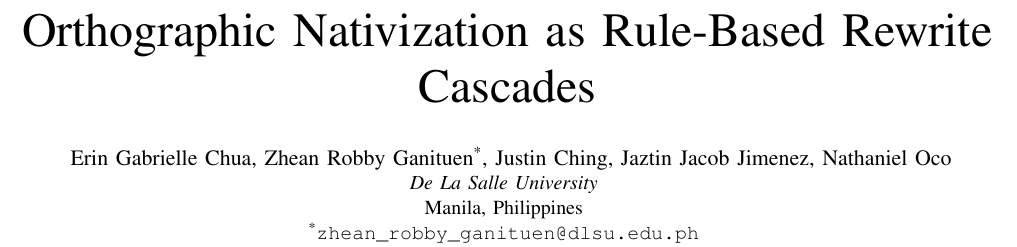
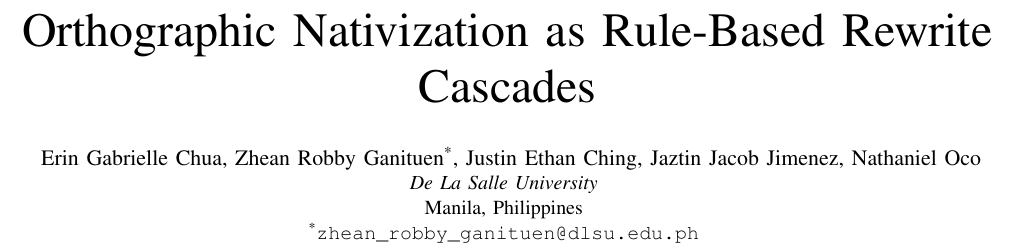
Before and after one commit to Mango-Cats/tagabaybay-docs, a LaTeX paper (paper/main.tex): part of page 1 of 6, cut so that both start at the same text. Compiled offline with pdfLaTeX.

Commit message:
Add Ethan

```diff
--- a/paper/main.tex
+++ b/paper/main.tex
@@ -24,7 +24,7 @@
     \IEEEauthorblockN{
         Erin Gabrielle Chua,
         Zhean Robby Ganituen\textsuperscript{*},
-        Justin Ching,
+        Justin Ethan Ching,
         Jaztin Jacob Jimenez,
         Nathaniel Oco}
     \IEEEauthorblockA{\textit{De La Salle University} \\
```
